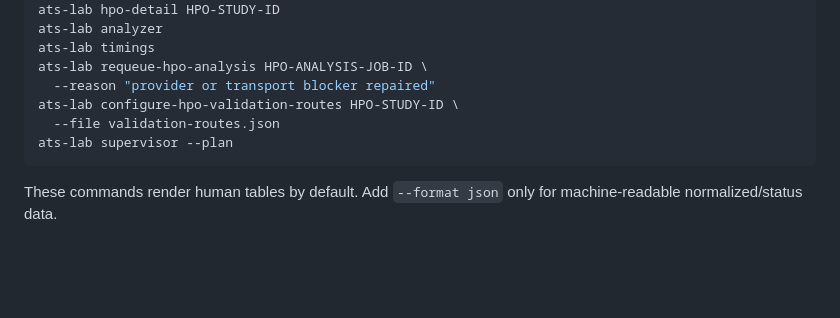
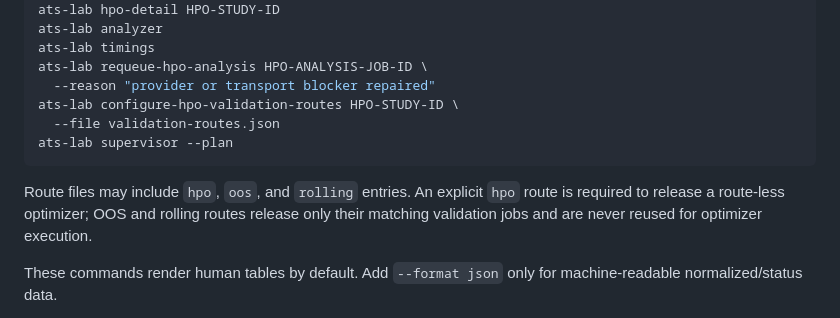
Before and after one commit to l-j-g/algorithmic-trading-strategy-laboratory, a Markdown page: docs/operator-dashboard.md, the part around the change. GitHub-like rendering; blank space fills up the shorter version.

Commit message:
docs(hpo): explain explicit route split handling

````diff
--- a/docs/operator-dashboard.md
+++ b/docs/operator-dashboard.md
@@ -93,6 +93,11 @@ ats-lab configure-hpo-validation-routes HPO-STUDY-ID \
 ats-lab supervisor --plan
 ```
 
+Route files may include `hpo`, `oos`, and `rolling` entries. An explicit
+`hpo` route is required to release a route-less optimizer; OOS and rolling
+routes release only their matching validation jobs and are never reused for
+optimizer execution.
+
 These commands render human tables by default. Add `--format json` only for
 machine-readable normalized/status data.
 
````
